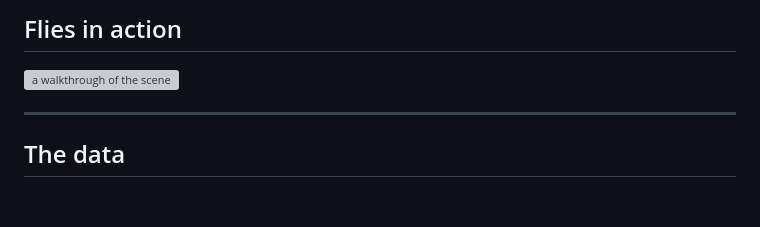
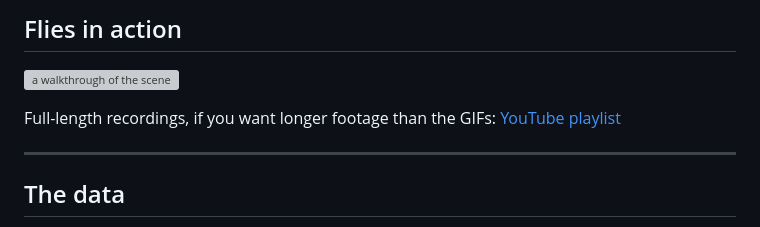
Before and after one commit to aravpanwar/amfly, a Markdown page: README.md, the part around the change. Drawn GitHub-style; blank space fills up the shorter version; grey boxes are pictures that could not be loaded.

Commit message:
Link the YouTube playlist under Flies in action
The GIFs are trimmed to a few seconds each. Anyone wanting to clip something
longer needs the full recordings.

```diff
--- a/README.md
+++ b/README.md
@@ -97,6 +97,9 @@ python -m pytest tests/ -q -m "not slow"
 
 ![a walkthrough of the scene](docs/media/tour.gif)
 
+Full-length recordings, if you want longer footage than the GIFs:
+[YouTube playlist](https://www.youtube.com/playlist?list=PLGsScljzUWlA)
+
 ---
 
 ## The data
```
